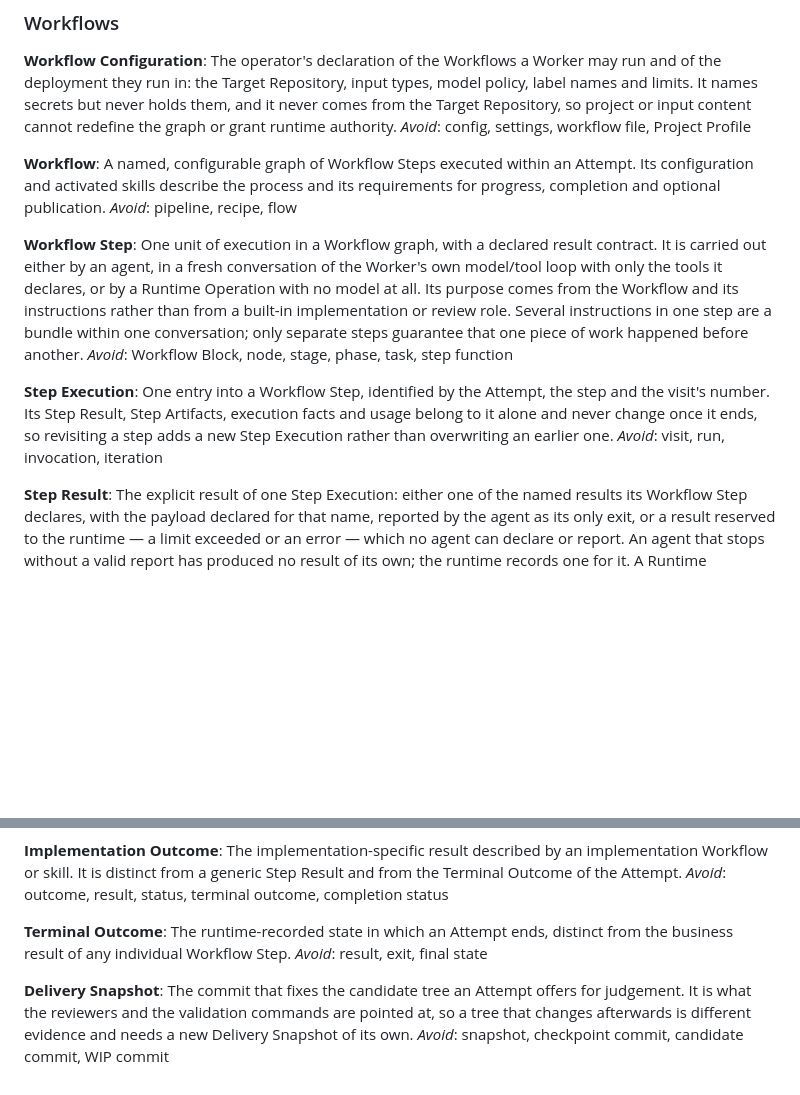
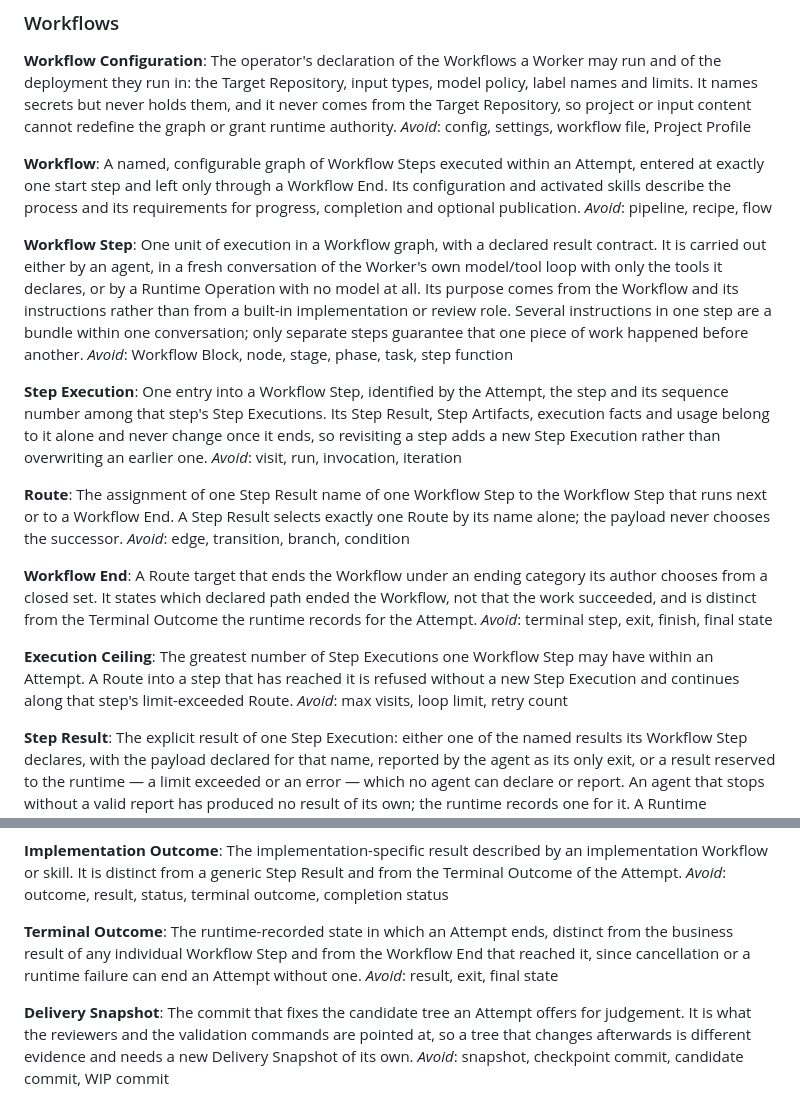
Before and after one commit to lbacik/coding-agent, a Markdown page: CONTEXT.md, 2 parts joined by grey strips. Drawn GitHub-style; blank space fills up the shorter version.

Commit message:
docs: define Workflow routing, ending and execution-ceiling terms
Glossary for the resolution of "How do Step Results select successors,
bound loops and terminate a Workflow?" (#281): Route, Workflow End and
Execution Ceiling; Workflow gains a single start step, Step Execution
drops "visit" from its identity and Terminal Outcome is separated from
Workflow End.

Co-Authored-By: Claude Opus 5.5 <noreply@anthropic.com>

```diff
--- a/CONTEXT.md
+++ b/CONTEXT.md
@@ -41,7 +41,7 @@ The operator's declaration of the Workflows a Worker may run and of the deployme
 _Avoid_: config, settings, workflow file, Project Profile
 
 **Workflow**:
-A named, configurable graph of Workflow Steps executed within an Attempt. Its configuration and activated skills describe the process and its requirements for progress, completion and optional publication.
+A named, configurable graph of Workflow Steps executed within an Attempt, entered at exactly one start step and left only through a Workflow End. Its configuration and activated skills describe the process and its requirements for progress, completion and optional publication.
 _Avoid_: pipeline, recipe, flow
 
 **Workflow Step**:
@@ -49,8 +49,20 @@ One unit of execution in a Workflow graph, with a declared result contract. It i
 _Avoid_: Workflow Block, node, stage, phase, task, step function
 
 **Step Execution**:
-One entry into a Workflow Step, identified by the Attempt, the step and the visit's number. Its Step Result, Step Artifacts, execution facts and usage belong to it alone and never change once it ends, so revisiting a step adds a new Step Execution rather than overwriting an earlier one.
+One entry into a Workflow Step, identified by the Attempt, the step and its sequence number among that step's Step Executions. Its Step Result, Step Artifacts, execution facts and usage belong to it alone and never change once it ends, so revisiting a step adds a new Step Execution rather than overwriting an earlier one.
 _Avoid_: visit, run, invocation, iteration
+
+**Route**:
+The assignment of one Step Result name of one Workflow Step to the Workflow Step that runs next or to a Workflow End. A Step Result selects exactly one Route by its name alone; the payload never chooses the successor.
+_Avoid_: edge, transition, branch, condition
+
+**Workflow End**:
+A Route target that ends the Workflow under an ending category its author chooses from a closed set. It states which declared path ended the Workflow, not that the work succeeded, and is distinct from the Terminal Outcome the runtime records for the Attempt.
+_Avoid_: terminal step, exit, finish, final state
+
+**Execution Ceiling**:
+The greatest number of Step Executions one Workflow Step may have within an Attempt. A Route into a step that has reached it is refused without a new Step Execution and continues along that step's limit-exceeded Route.
+_Avoid_: max visits, loop limit, retry count
 
 **Step Result**:
 The explicit result of one Step Execution: either one of the named results its Workflow Step declares, with the payload declared for that name, reported by the agent as its only exit, or a result reserved to the runtime — a limit exceeded or an error — which no agent can declare or report. An agent that stops without a valid report has produced no result of its own; the runtime records one for it. A Runtime Operation's results are always the runtime's. A Step Result is a claim, not evidence, and is distinct from runtime-recorded execution facts and from the Terminal Outcome of the Attempt.
@@ -243,7 +255,7 @@ The implementation-specific result described by an implementation Workflow or sk
 _Avoid_: outcome, result, status, terminal outcome, completion status
 
 **Terminal Outcome**:
-The runtime-recorded state in which an Attempt ends, distinct from the business result of any individual Workflow Step.
+The runtime-recorded state in which an Attempt ends, distinct from the business result of any individual Workflow Step and from the Workflow End that reached it, since cancellation or a runtime failure can end an Attempt without one.
 _Avoid_: result, exit, final state
 
 **Delivery Snapshot**:
```
